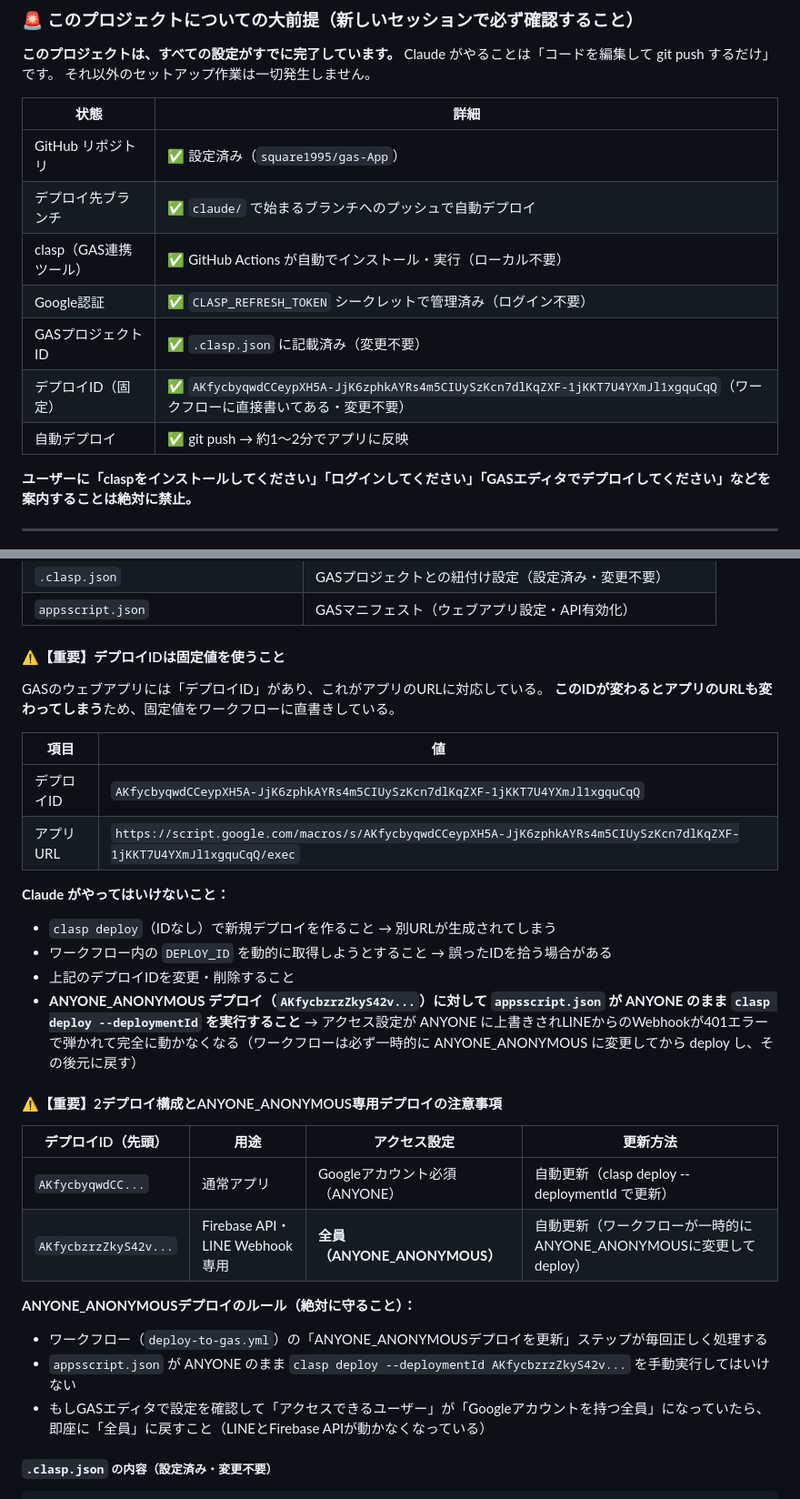
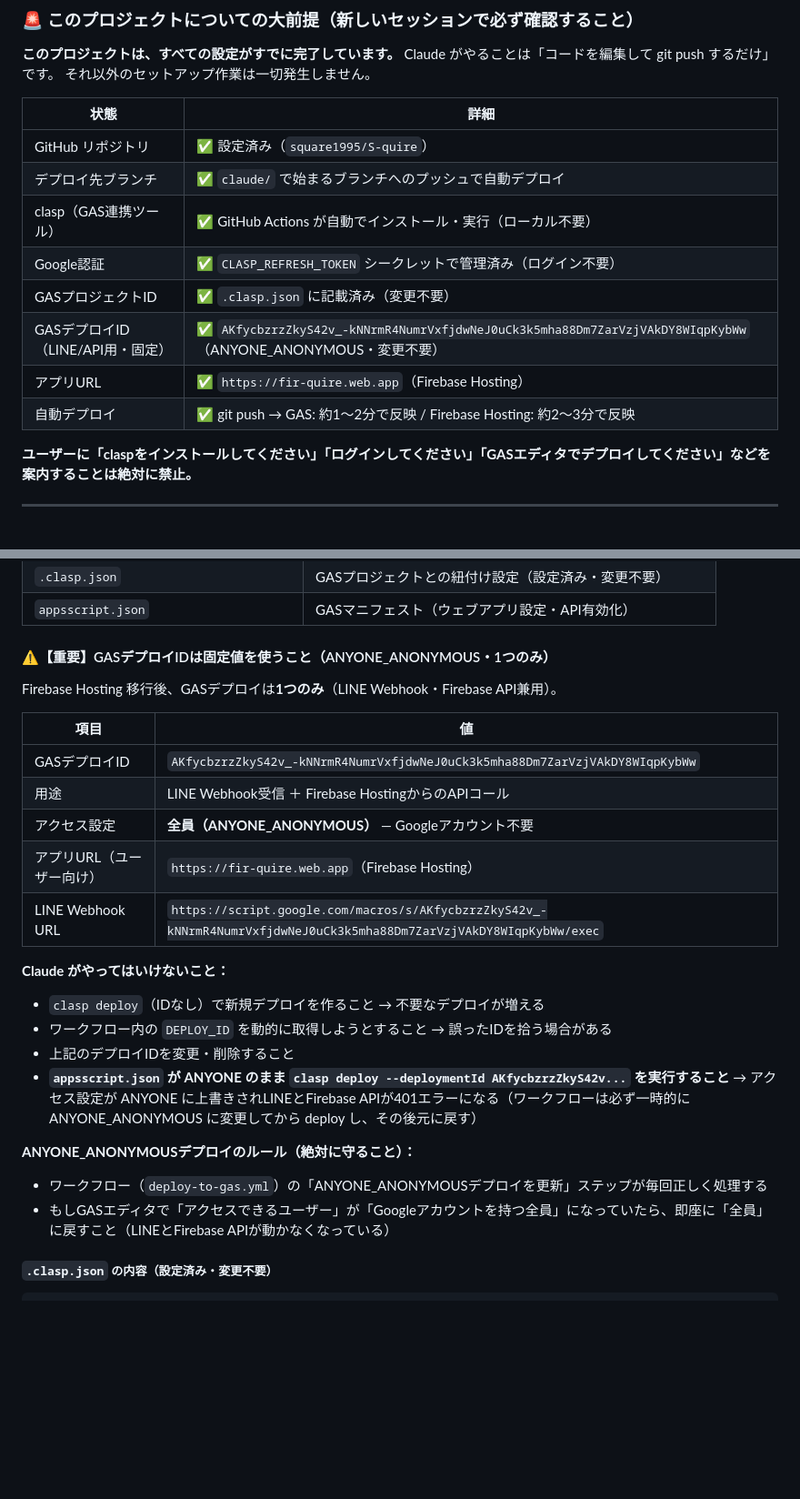
Before and after one commit to Inoi771/S-quire-portfolio, a Markdown page: CLAUDE.md, 2 parts joined by grey strips. Shown at 91% size. Drawn GitHub-style; blank space fills up the shorter version.

Commit message:
docs: CLAUDE.md を現状のアーキテクチャに合わせて更新（Firebase Hosting移行・1デプロイ構成・デプロイカウンター21）

````diff
--- a/CLAUDE.md
+++ b/CLAUDE.md
@@ -15,13 +15,14 @@ Claude がやることは「コードを編集して git push するだけ」で
 
 | 状態 | 詳細 |
 |------|------|
-| GitHub リポジトリ | ✅ 設定済み（`square1995/gas-App`） |
+| GitHub リポジトリ | ✅ 設定済み（`square1995/S-quire`） |
 | デプロイ先ブランチ | ✅ `claude/` で始まるブランチへのプッシュで自動デプロイ |
 | clasp（GAS連携ツール） | ✅ GitHub Actions が自動でインストール・実行（ローカル不要） |
 | Google認証 | ✅ `CLASP_REFRESH_TOKEN` シークレットで管理済み（ログイン不要） |
 | GASプロジェクトID | ✅ `.clasp.json` に記載済み（変更不要） |
-| デプロイID（固定） | ✅ `AKfycbyqwdCCeypXH5A-JjK6zphkAYRs4m5CIUySzKcn7dlKqZXF-1jKKT7U4YXmJl1xgquCqQ`（ワークフローに直接書いてある・変更不要） |
-| 自動デプロイ | ✅ git push → 約1〜2分でアプリに反映 |
+| GASデプロイID（LINE/API用・固定） | ✅ `AKfycbzrzZkyS42v_-kNNrmR4NumrVxfjdwNeJ0uCk3k5mha88Dm7ZarVzjVAkDY8WIqpKybWw`（ANYONE_ANONYMOUS・変更不要） |
+| アプリURL | ✅ `https://fir-quire.web.app`（Firebase Hosting） |
+| 自動デプロイ | ✅ git push → GAS: 約1〜2分で反映 / Firebase Hosting: 約2〜3分で反映 |
 
 **ユーザーに「claspをインストールしてください」「ログインしてください」「GASエディタでデプロイしてください」などを案内することは絶対に禁止。**
 
@@ -171,32 +172,27 @@ Claude がやることは「コードを編集して git push するだけ」で
 | `.clasp.json` | GASプロジェクトとの紐付け設定（設定済み・変更不要） |
 | `appsscript.json` | GASマニフェスト（ウェブアプリ設定・API有効化） |
 
-#### ⚠️【重要】デプロイIDは固定値を使うこと
-GASのウェブアプリには「デプロイID」があり、これがアプリのURLに対応している。
-**このIDが変わるとアプリのURLも変わってしまう**ため、固定値をワークフローに直書きしている。
+#### ⚠️【重要】GASデプロイIDは固定値を使うこと（ANYONE_ANONYMOUS・1つのみ）
+
+Firebase Hosting 移行後、GASデプロイは**1つのみ**（LINE Webhook・Firebase API兼用）。
 
 | 項目 | 値 |
 |------|-----|
-| デプロイID | `AKfycbyqwdCCeypXH5A-JjK6zphkAYRs4m5CIUySzKcn7dlKqZXF-1jKKT7U4YXmJl1xgquCqQ` |
-| アプリURL | `https://script.google.com/macros/s/AKfycbyqwdCCeypXH5A-JjK6zphkAYRs4m5CIUySzKcn7dlKqZXF-1jKKT7U4YXmJl1xgquCqQ/exec` |
+| GASデプロイID | `AKfycbzrzZkyS42v_-kNNrmR4NumrVxfjdwNeJ0uCk3k5mha88Dm7ZarVzjVAkDY8WIqpKybWw` |
+| 用途 | LINE Webhook受信 ＋ Firebase HostingからのAPIコール |
+| アクセス設定 | **全員（ANYONE_ANONYMOUS）** — Googleアカウント不要 |
+| アプリURL（ユーザー向け） | `https://fir-quire.web.app`（Firebase Hosting） |
+| LINE Webhook URL | `https://script.google.com/macros/s/AKfycbzrzZkyS42v_-kNNrmR4NumrVxfjdwNeJ0uCk3k5mha88Dm7ZarVzjVAkDY8WIqpKybWw/exec` |
 
 **Claude がやってはいけないこと：**
-- `clasp deploy`（IDなし）で新規デプロイを作ること → 別URLが生成されてしまう
+- `clasp deploy`（IDなし）で新規デプロイを作ること → 不要なデプロイが増える
 - ワークフロー内の `DEPLOY_ID` を動的に取得しようとすること → 誤ったIDを拾う場合がある
 - 上記のデプロイIDを変更・削除すること
-- **ANYONE_ANONYMOUS デプロイ（`AKfycbzrzZkyS42v...`）に対して `appsscript.json` が ANYONE のまま `clasp deploy --deploymentId` を実行すること** → アクセス設定が ANYONE に上書きされLINEからのWebhookが401エラーで弾かれて完全に動かなくなる（ワークフローは必ず一時的に ANYONE_ANONYMOUS に変更してから deploy し、その後元に戻す）
-
-#### ⚠️【重要】2デプロイ構成とANYONE_ANONYMOUS専用デプロイの注意事項
-
-| デプロイID（先頭） | 用途 | アクセス設定 | 更新方法 |
-|---|---|---|---|
-| `AKfycbyqwdCC...` | 通常アプリ | Googleアカウント必須（ANYONE） | 自動更新（clasp deploy --deploymentId で更新） |
-| `AKfycbzrzZkyS42v...` | Firebase API・LINE Webhook専用 | **全員（ANYONE_ANONYMOUS）** | 自動更新（ワークフローが一時的にANYONE_ANONYMOUSに変更して deploy） |
+- **`appsscript.json` が ANYONE のまま `clasp deploy --deploymentId AKfycbzrzZkyS42v...` を実行すること** → アクセス設定が ANYONE に上書きされLINEとFirebase APIが401エラーになる（ワークフローは必ず一時的に ANYONE_ANONYMOUS に変更してから deploy し、その後元に戻す）
 
 **ANYONE_ANONYMOUSデプロイのルール（絶対に守ること）：**
 - ワークフロー（`deploy-to-gas.yml`）の「ANYONE_ANONYMOUSデプロイを更新」ステップが毎回正しく処理する
-- `appsscript.json` が ANYONE のまま `clasp deploy --deploymentId AKfycbzrzZkyS42v...` を手動実行してはいけない
-- もしGASエディタで設定を確認して「アクセスできるユーザー」が「Googleアカウントを持つ全員」になっていたら、即座に「全員」に戻すこと（LINEとFirebase APIが動かなくなっている）
+- もしGASエディタで「アクセスできるユーザー」が「Googleアカウントを持つ全員」になっていたら、即座に「全員」に戻すこと（LINEとFirebase APIが動かなくなっている）
 
 ##### `.clasp.json` の内容（設定済み・変更不要）
 ```json
````
Also changed, not shown: other parts of CLAUDE.md (+4 -3 lines).
